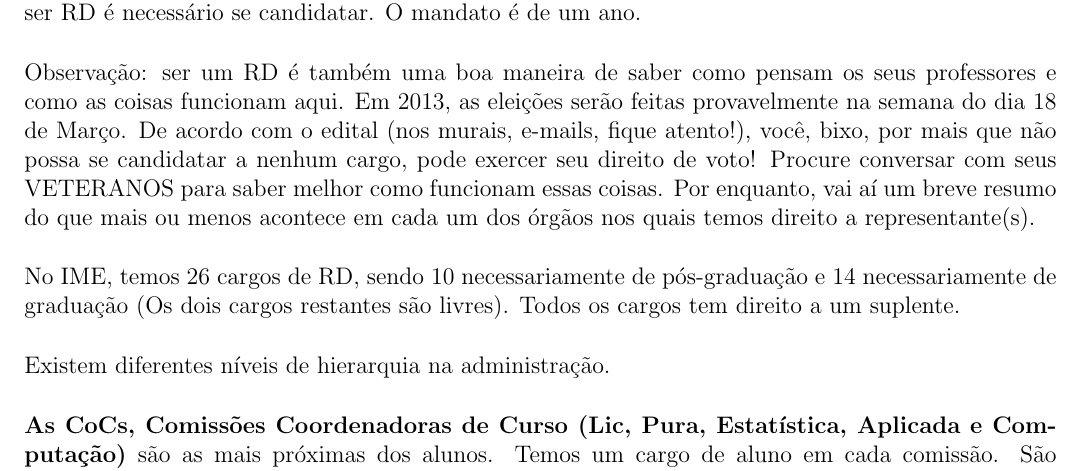
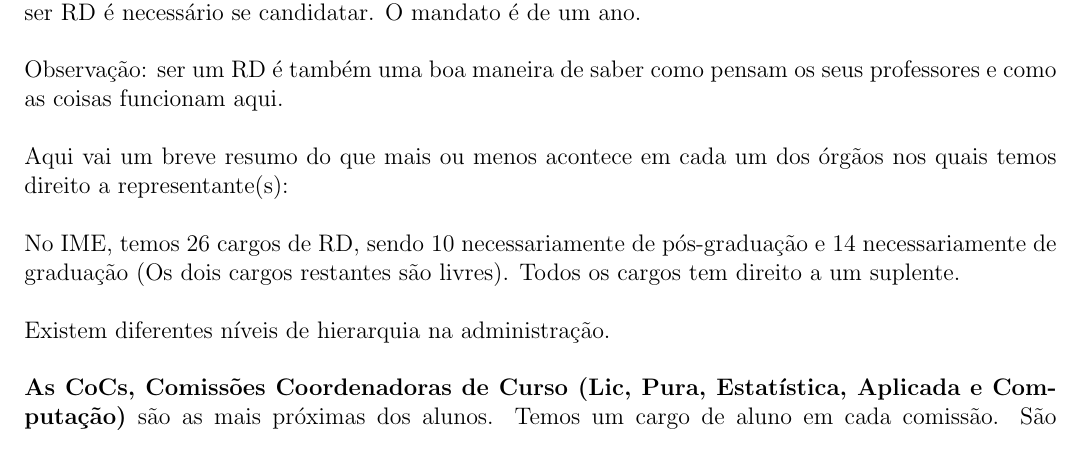
Before and after one commit to Kazuo256/guiadobixo, a LaTeX document (GuiaDoBixo.tex, which reads rd.tex): part of page 28 of 63, cut so that both start at the same text. Compiled offline with pdfLaTeX.

Commit message:
Tirei a referencia a 2013 do arquivo rd.tex

```diff
--- a/rd.tex
+++ b/rd.tex
@@ -18,14 +18,10 @@ ano.
 
 Observação: ser um RD é também uma boa maneira de saber como pensam os seus
 professores e como as coisas funcionam aqui.
-%REFTIME
-Em 2013, as eleições serão feitas provavelmente na semana do dia 18 de Março.
-De acordo com o edital (nos murais, e-mails, fique atento!),
-você, bixo, por mais que não possa se candidatar a nenhum cargo, pode exercer
-seu direito de voto! Procure conversar com seus VETERANOS para saber melhor
-como funcionam essas coisas. Por enquanto, vai aí um breve resumo do que mais
+
+Aqui vai um breve resumo do que mais
 ou menos acontece em cada um dos órgãos nos quais temos direito a
-representante(s).
+representante(s):
 
 No IME, temos 26 cargos de RD, sendo 10 necessariamente de pós-graduação e 14
 necessariamente de graduação (Os dois cargos restantes são livres). Todos os
```
